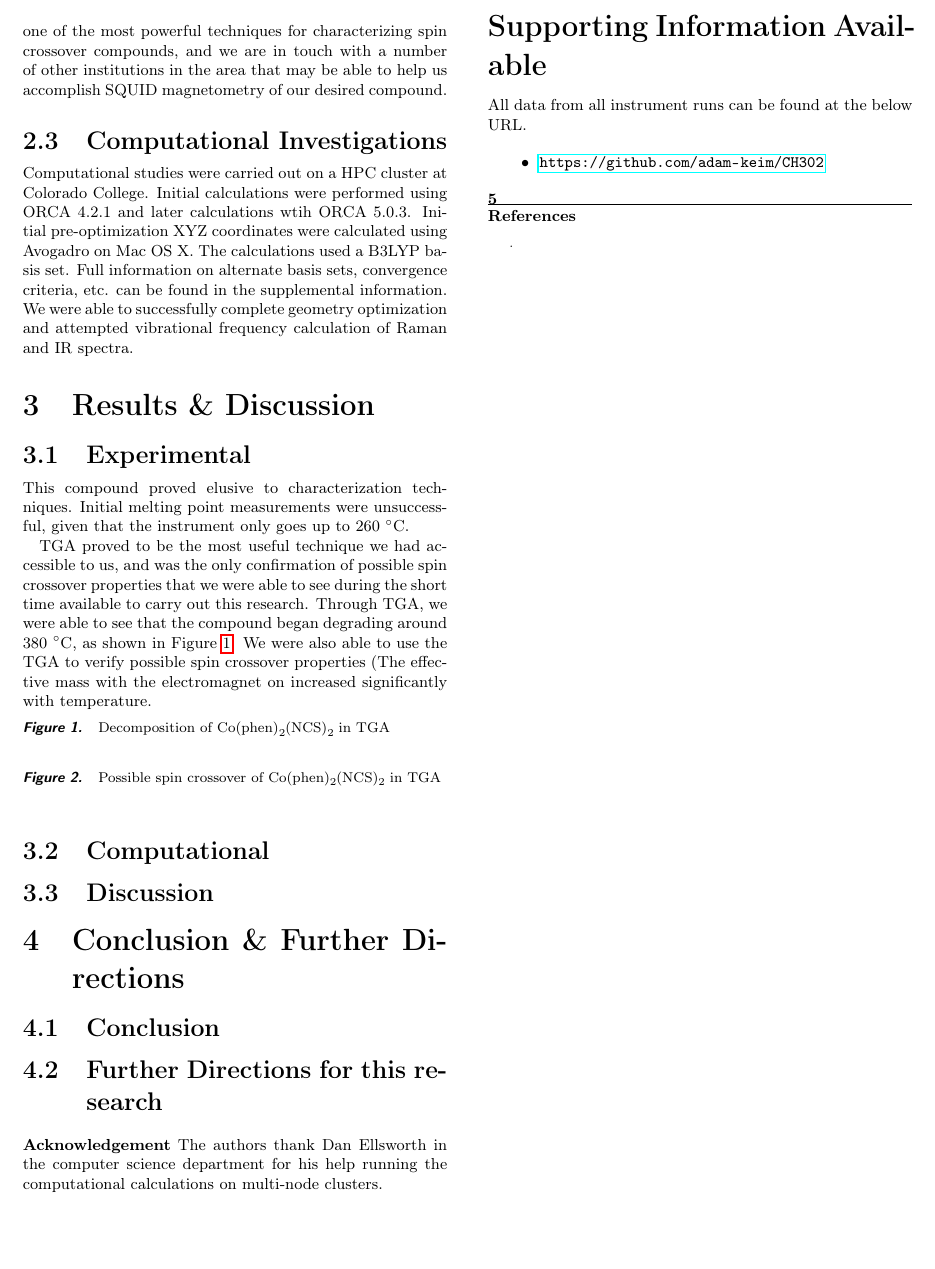
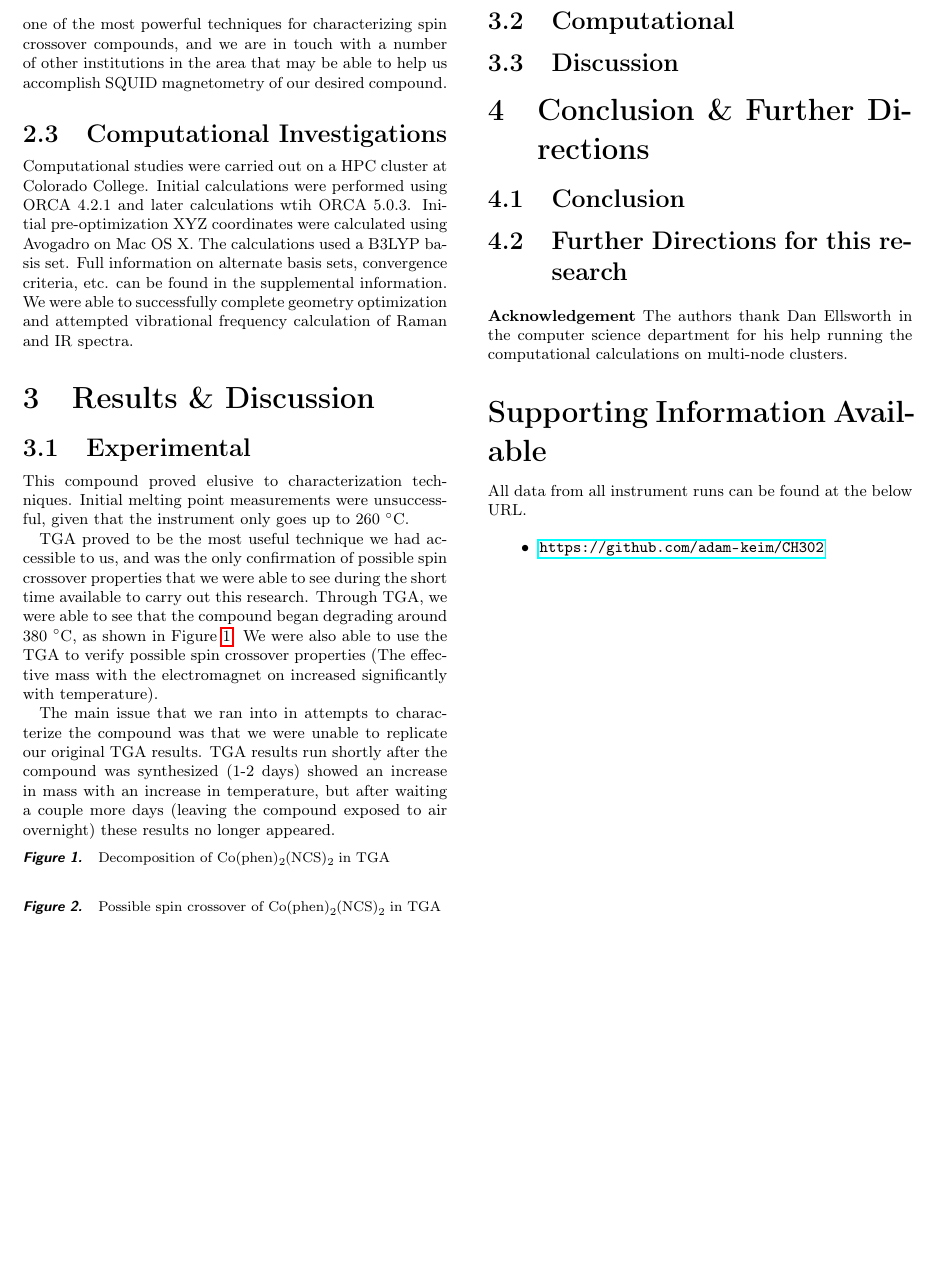
Before and after one commit to adam-keim/CH302, a LaTeX paper (Report.tex): part of page 2 of 2, cut so that both start at the same text, the shorter picture padded with empty space. Compiled offline with pdfLaTeX.

Commit message:
Updating results section

```diff
--- a/Report.tex
+++ b/Report.tex
@@ -31,7 +31,7 @@
 %% possible, and avoid layout-changing macros (which are not used
 %% when typesetting).
 %%%%%%%%%%%%%%%%%%%%%%%%%%%%%%%%%%%%%%%%%%%%%%%%%%%%%%%%%%%%%%%%%%%%%
-\newcommand*\mycommand[1]{\texttt{\emph{#1}}}
+% \newcommand*\mycommand[1]{\texttt{\emph{#1}}}
 \newcommand*\compound{\ch{Co(phen)2(NCS)2} }
 %%%%%%%%%%%%%%%%%%%%%%%%%%%%%%%%%%%%%%%%%%%%%%%%%%%%%%%%%%%%%%%%%%%%%
 %% Meta-data block
@@ -129,7 +129,9 @@ Computational studies were carried out on a HPC cluster at Colorado College.  In
 \subsection{Experimental}
 This compound proved elusive to characterization techniques.  Initial melting point measurements were unsuccessful, given that the instrument only goes up to 260 \degree C.
 
-TGA proved to be the most useful technique we had accessible to us, and was the only confirmation of possible spin crossover properties that we were able to see during the short time available to carry out this research.  Through TGA, we were able to see that the compound began degrading around 380 \degree C, as shown in Figure \ref{fig:decomposition}. We were also able to use the TGA to verify possible spin crossover properties (The effective mass with the electromagnet on increased significantly with temperature.
+TGA proved to be the most useful technique we had accessible to us, and was the only confirmation of possible spin crossover properties that we were able to see during the short time available to carry out this research.  Through TGA, we were able to see that the compound began degrading around 380 \degree C, as shown in Figure \ref{fig:decomposition}. We were also able to use the TGA to verify possible spin crossover properties (The effective mass with the electromagnet on increased significantly with temperature).
+
+The main issue that we ran into in attempts to characterize the compound was that we were unable to replicate our original TGA results.  TGA results run shortly after the compound was synthesized (1-2 days) showed an increase in mass with an increase in temperature, but after waiting a couple more days (leaving the compound exposed to air overnight) these results no longer appeared.
 
 \begin{figure}
   \caption{Decomposition of \compound in TGA}
@@ -178,6 +180,6 @@ All data from all instrument runs can be found at the below URL.
 %% Notice that the class file automatically sets \bibliographystyle
 %% and also names the section correctly.
 %%%%%%%%%%%%%%%%%%%%%%%%%%%%%%%%%%%%%%%%%%%%%%%%%%%%%%%%%%%%%%%%%%%%%
-\bibliography{bib}
+% \bibliography{bib}
 
 \end{document}
```
Also changed, not shown: Report.pdf.
